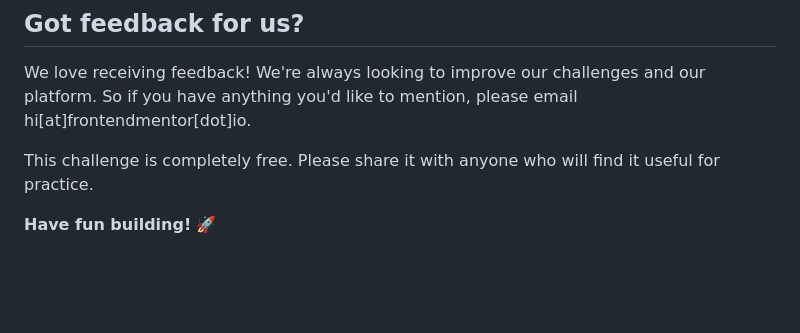
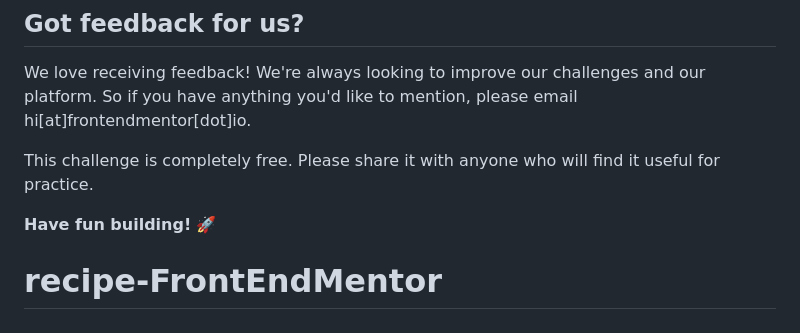
Before and after one commit to vknir/recipe-FrontEndMentor, a Markdown page: README.md, the part around the change. Drawn GitHub-style; blank space fills up the shorter version.

```diff
--- a/README.md
+++ b/README.md
@@ -87,3 +87,4 @@ We love receiving feedback! We're always looking to improve our challenges and o
 This challenge is completely free. Please share it with anyone who will find it useful for practice.
 
 **Have fun building!** 🚀
+# recipe-FrontEndMentor
```
